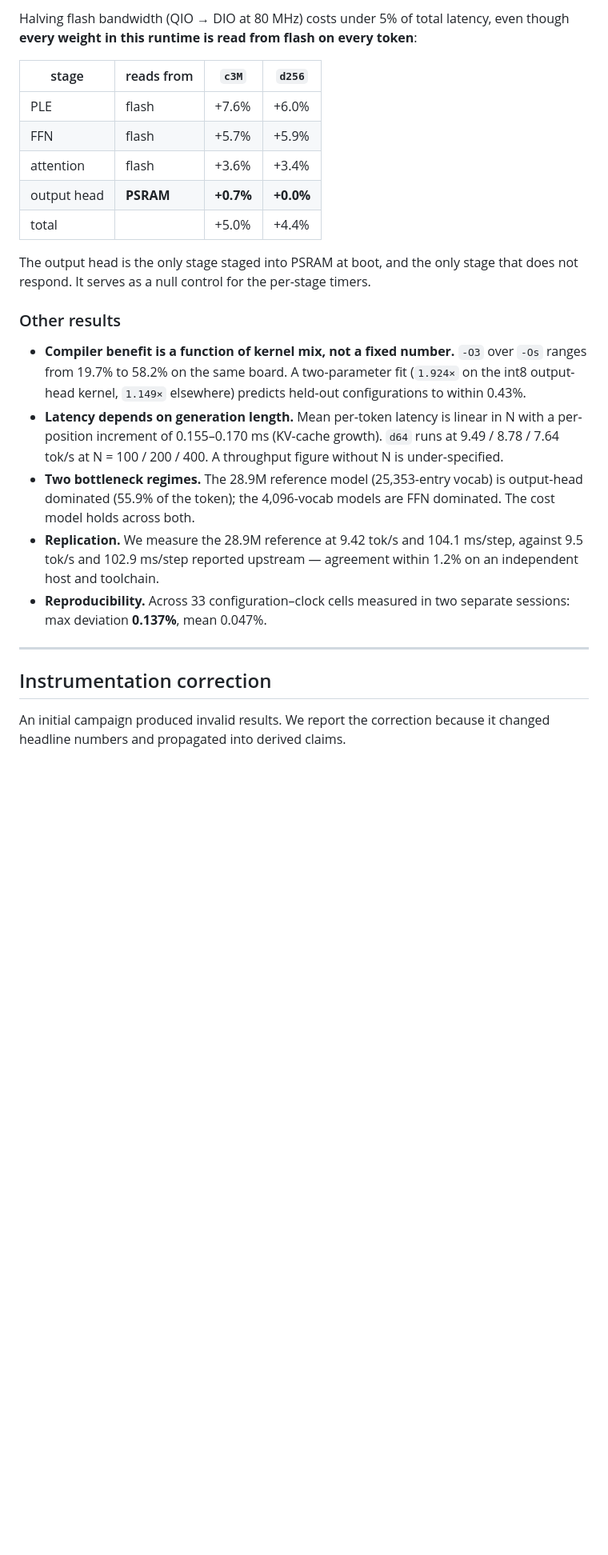
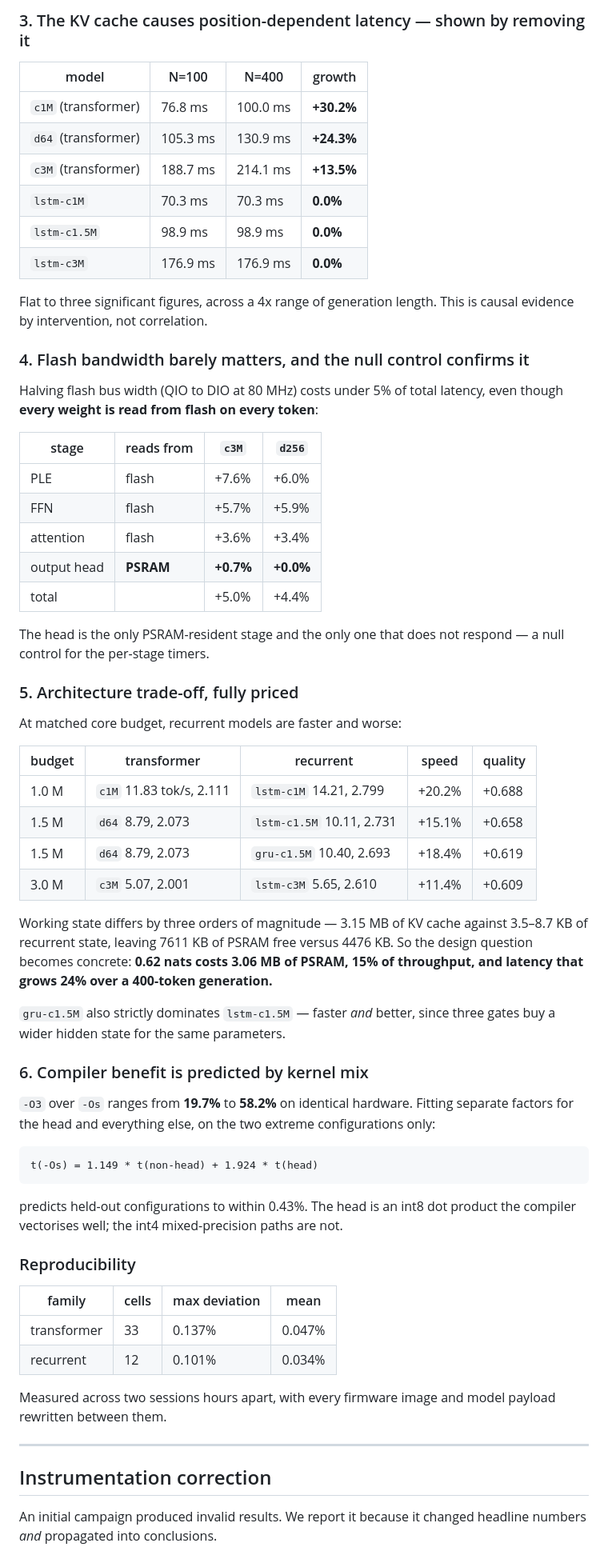
Before and after one commit to munna237/esp32-ple-tinylm, a Markdown page: README.md, the part around one of its changes. Shown at 80% size. Rendered like a GitHub page; blank space fills up the shorter version.

````diff
--- a/README.md
+++ b/README.md
@@ -84,6 +81,22 @@ clocking, which alters APB timing and breaks the clock-invariance assumption.
 
-Halving flash bandwidth (QIO → DIO at 80 MHz) costs under 5% of total latency,
-even though **every weight in this runtime is read from flash on every token**:
+### 3. The KV cache causes position-dependent latency — shown by removing it
+
+| model | N=100 | N=400 | growth |
+|---|---|---|---|
+| `c1M` (transformer) | 76.8 ms | 100.0 ms | **+30.2%** |
+| `d64` (transformer) | 105.3 ms | 130.9 ms | **+24.3%** |
+| `c3M` (transformer) | 188.7 ms | 214.1 ms | **+13.5%** |
+| `lstm-c1M` | 70.3 ms | 70.3 ms | **0.0%** |
+| `lstm-c1.5M` | 98.9 ms | 98.9 ms | **0.0%** |
+| `lstm-c3M` | 176.9 ms | 176.9 ms | **0.0%** |
+
+Flat to three significant figures, across a 4x range of generation length. This
+is causal evidence by intervention, not correlation.
+
+### 4. Flash bandwidth barely matters, and the null control confirms it
+
+Halving flash bus width (QIO to DIO at 80 MHz) costs under 5% of total latency,
+even though **every weight is read from flash on every token**:
 
 | stage | reads from | `c3M` | `d256` |
 |---|---|---|---|
@@ -93,32 +106,56 @@ even though **every weight in this runtime is read from flash on every token**:
 | output head | **PSRAM** | **+0.7%** | **+0.0%** |
 | total | | +5.0% | +4.4% |
 
-The output head is the only stage staged into PSRAM at boot, and the only stage
-that does not respond. It serves as a null control for the per-stage timers.
+The head is the only PSRAM-resident stage and the only one that does not
+respond — a null control for the per-stage timers.
 
-### Other results
+### 5. Architecture trade-off, fully priced
 
-- **Compiler benefit is a function of kernel mix, not a fixed number.** `-O3`
-  over `-Os` ranges from 19.7% to 58.2% on the same board. A two-parameter fit
-  (`1.924×` on the int8 output-head kernel, `1.149×` elsewhere) predicts
-  held-out configurations to within 0.43%.
-- **Latency depends on generation length.** Mean per-token latency is linear in
-  N with a per-position increment of 0.155–0.170 ms (KV-cache growth). `d64`
-  runs at 9.49 / 8.78 / 7.64 tok/s at N = 100 / 200 / 400. A throughput figure
-  without N is under-specified.
-- **Two bottleneck regimes.** The 28.9M reference model (25,353-entry vocab) is
-  output-head dominated (55.9% of the token); the 4,096-vocab models are FFN
-  dominated. The cost model holds across both.
-- **Replication.** We measure the 28.9M reference at 9.42 tok/s and 104.1
-  ms/step, against 9.5 tok/s and 102.9 ms/step reported upstream — agreement
-  within 1.2% on an independent host and toolchain.
-- **Reproducibility.** Across 33 configuration–clock cells measured in two
-  separate sessions: max deviation **0.137%**, mean 0.047%.
+At matched core budget, recurrent models are faster and worse:
+
+| budget | transformer | recurrent | speed | quality |
+|---|---|---|---|---|
+| 1.0 M | `c1M` 11.83 tok/s, 2.111 | `lstm-c1M` 14.21, 2.799 | +20.2% | +0.688 |
+| 1.5 M | `d64` 8.79, 2.073 | `lstm-c1.5M` 10.11, 2.731 | +15.1% | +0.658 |
+| 1.5 M | `d64` 8.79, 2.073 | `gru-c1.5M` 10.40, 2.693 | +18.4% | +0.619 |
+| 3.0 M | `c3M` 5.07, 2.001 | `lstm-c3M` 5.65, 2.610 | +11.4% | +0.609 |
+
+Working state differs by three orders of magnitude — 3.15 MB of KV cache
+against 3.5–8.7 KB of recurrent state, leaving 7611 KB of PSRAM free versus
+4476 KB. So the design question becomes concrete: **0.62 nats costs 3.06 MB of
+PSRAM, 15% of throughput, and latency that grows 24% over a 400-token
+generation.**
+
+`gru-c1.5M` also strictly dominates `lstm-c1.5M` — faster *and* better, since
+three gates buy a wider hidden state for the same parameters.
+
+### 6. Compiler benefit is predicted by kernel mix
+
+`-O3` over `-Os` ranges from **19.7%** to **58.2%** on identical hardware.
+Fitting separate factors for the head and everything else, on the two extreme
+configurations only:
+
+```
+t(-Os) = 1.149 * t(non-head) + 1.924 * t(head)
+```
+
+predicts held-out configurations to within 0.43%. The head is an int8 dot
+product the compiler vectorises well; the int4 mixed-precision paths are not.
+
+### Reproducibility
+
+| family | cells | max deviation | mean |
+|---|---|---|---|
+| transformer | 33 | 0.137% | 0.047% |
+| recurrent | 12 | 0.101% | 0.034% |
+
+Measured across two sessions hours apart, with every firmware image and model
+payload rewritten between them.
 
 ---
 
 ## Instrumentation correction
 
-An initial campaign produced invalid results. We report the correction because
-it changed headline numbers and propagated into derived claims.
+An initial campaign produced invalid results. We report it because it changed
+headline numbers *and* propagated into conclusions.
 
````
Also changed, not shown: other parts of README.md (+129 -121 lines).
